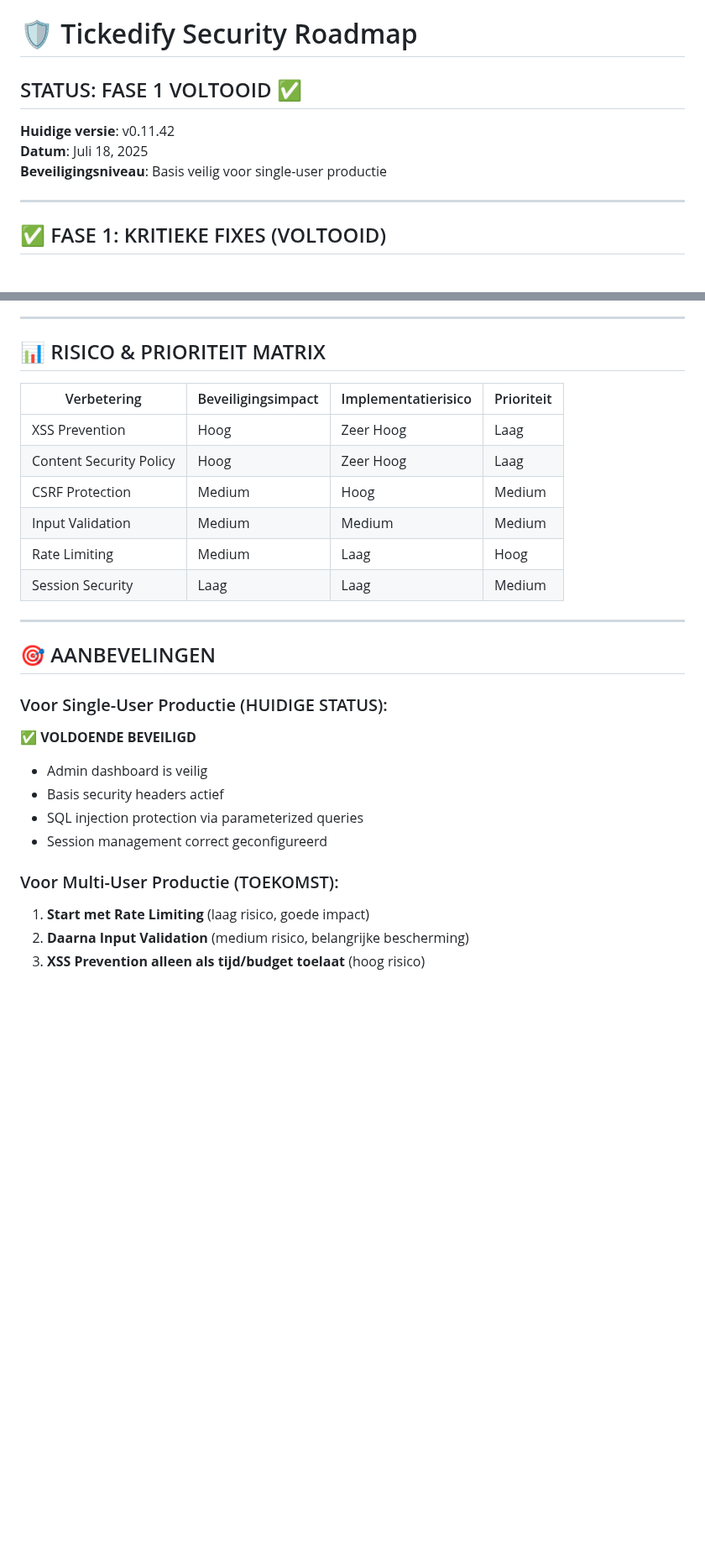
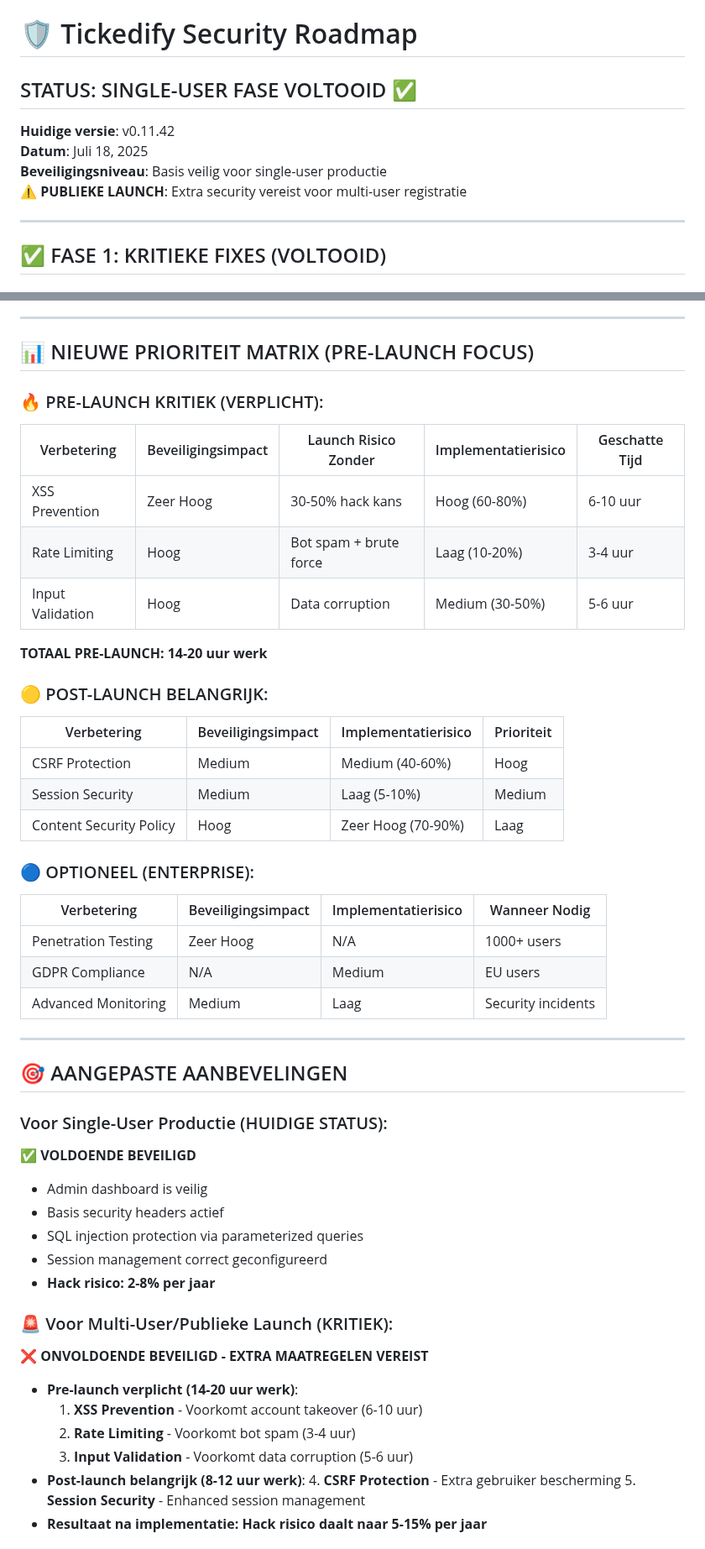
Before and after one commit to nrgiser71/tickedify, a Markdown page: SECURITY-ROADMAP.md, 2 parts joined by grey strips. Shown at 84% size. Drawn GitHub-style; blank space fills up the shorter version.

```diff
--- a/SECURITY-ROADMAP.md
+++ b/SECURITY-ROADMAP.md
@@ -1,10 +1,11 @@
 # 🛡️ Tickedify Security Roadmap
 
-## STATUS: FASE 1 VOLTOOID ✅
+## STATUS: SINGLE-USER FASE VOLTOOID ✅
 
 **Huidige versie**: v0.11.42
 **Datum**: Juli 18, 2025
 **Beveiligingsniveau**: Basis veilig voor single-user productie
+**⚠️ PUBLIEKE LAUNCH**: Extra security vereist voor multi-user registratie
 
 ---
 
@@ -103,20 +155,34 @@
 
 ---
 
-## 📊 RISICO & PRIORITEIT MATRIX
+## 📊 NIEUWE PRIORITEIT MATRIX (PRE-LAUNCH FOCUS)
 
+### 🔥 PRE-LAUNCH KRITIEK (VERPLICHT):
+| Verbetering | Beveiligingsimpact | Launch Risico Zonder | Implementatierisico | Geschatte Tijd |
+|-------------|-------------------|---------------------|-------------------|----------------|
+| XSS Prevention | Zeer Hoog | 30-50% hack kans | Hoog (60-80%) | 6-10 uur |
+| Rate Limiting | Hoog | Bot spam + brute force | Laag (10-20%) | 3-4 uur |
+| Input Validation | Hoog | Data corruption | Medium (30-50%) | 5-6 uur |
+
+**TOTAAL PRE-LAUNCH: 14-20 uur werk**
+
+### 🟡 POST-LAUNCH BELANGRIJK:
 | Verbetering | Beveiligingsimpact | Implementatierisico | Prioriteit |
 |-------------|-------------------|-------------------|------------|
-| XSS Prevention | Hoog | Zeer Hoog | Laag |
-| Content Security Policy | Hoog | Zeer Hoog | Laag |
-| CSRF Protection | Medium | Hoog | Medium |
-| Input Validation | Medium | Medium | Medium |
-| Rate Limiting | Medium | Laag | Hoog |
-| Session Security | Laag | Laag | Medium |
+| CSRF Protection | Medium | Medium (40-60%) | Hoog |
+| Session Security | Medium | Laag (5-10%) | Medium |
+| Content Security Policy | Hoog | Zeer Hoog (70-90%) | Laag |
+
+### 🔵 OPTIONEEL (ENTERPRISE):
+| Verbetering | Beveiligingsimpact | Implementatierisico | Wanneer Nodig |
+|-------------|-------------------|-------------------|---------------|
+| Penetration Testing | Zeer Hoog | N/A | 1000+ users |
+| GDPR Compliance | N/A | Medium | EU users |
+| Advanced Monitoring | Medium | Laag | Security incidents |
 
 ---
 
-## 🎯 AANBEVELINGEN
+## 🎯 AANGEPASTE AANBEVELINGEN
 
 ### Voor Single-User Productie (HUIDIGE STATUS):
 **✅ VOLDOENDE BEVEILIGD**
@@ -124,9 +190,16 @@
 - Basis security headers actief
 - SQL injection protection via parameterized queries
 - Session management correct geconfigureerd
+- **Hack risico: 2-8% per jaar**
 
-### Voor Multi-User Productie (TOEKOMST):
-1. **Start met Rate Limiting** (laag risico, goede impact)
-2. **Daarna Input Validation** (medium risico, belangrijke bescherming)
-3. **XSS Prevention alleen als tijd/budget toelaat** (hoog risico)
+### 🚨 Voor Multi-User/Publieke Launch (KRITIEK):
+**❌ ONVOLDOENDE BEVEILIGD - EXTRA MAATREGELEN VEREIST**
+- **Pre-launch verplicht (14-20 uur werk)**:
+  1. **XSS Prevention** - Voorkomt account takeover (6-10 uur)
+  2. **Rate Limiting** - Voorkomt bot spam (3-4 uur)
+  3. **Input Validation** - Voorkomt data corruption (5-6 uur)
+- **Post-launch belangrijk (8-12 uur werk)**:
+  4. **CSRF Protection** - Extra gebruiker bescherming
+  5. **Session Security** - Enhanced session management
+- **Resultaat na implementatie: Hack risico daalt naar 5-15% per jaar**
 
```
Also changed, not shown: other parts of SECURITY-ROADMAP.md (+103 -34 lines), CLAUDE.md (+11 -8 lines).
